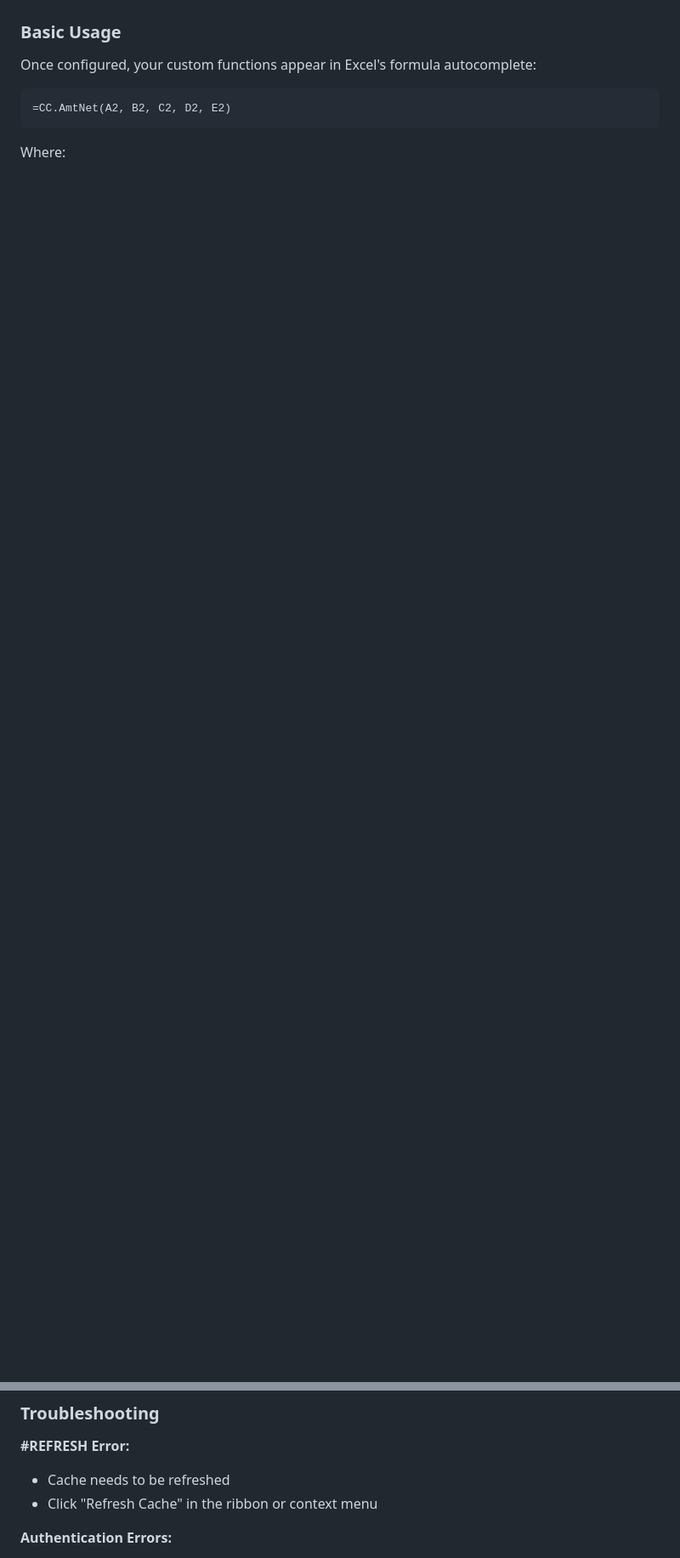
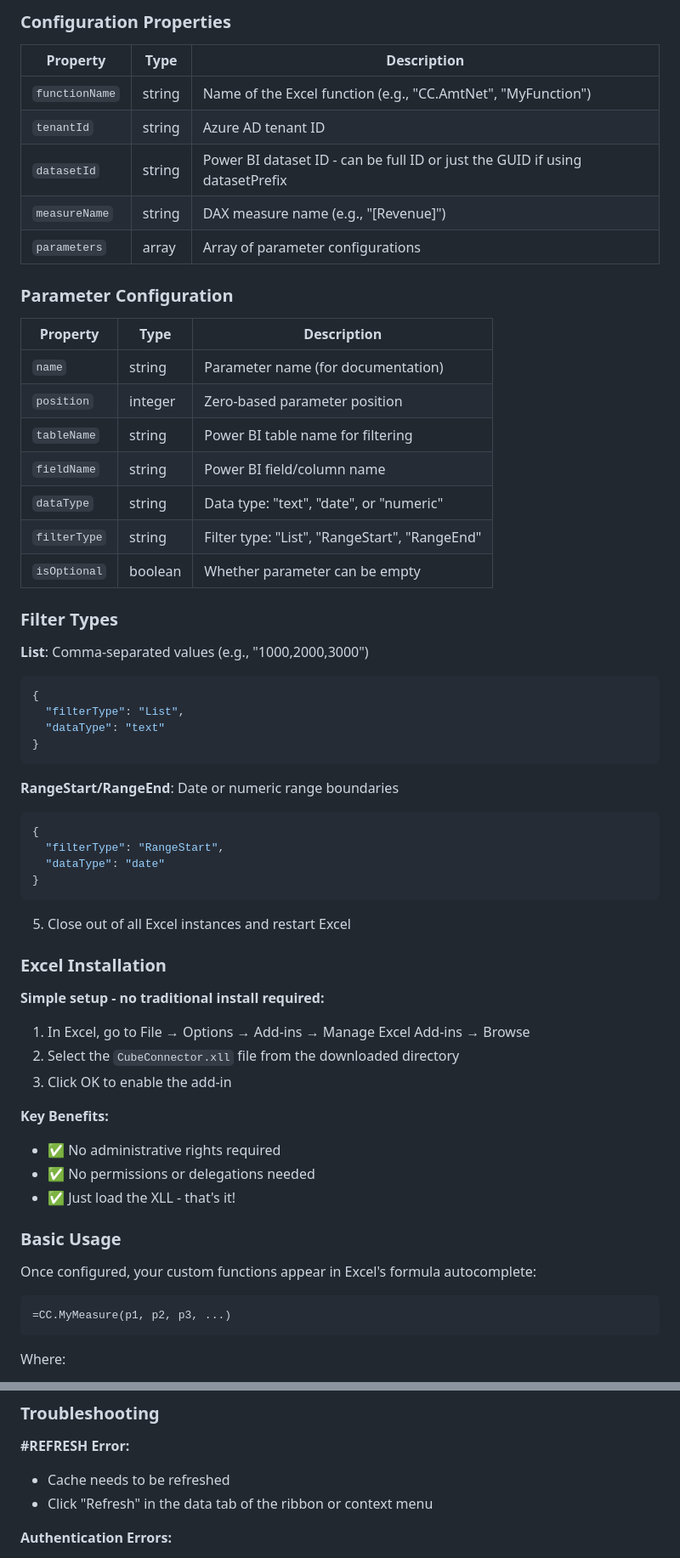
Before and after one commit to ejheflin/CubeConnector, a Markdown page: README.md, 2 parts joined by grey strips. Shown at 85% size. GitHub-like rendering; blank space fills up the shorter version.

````diff
--- a/README.md
+++ b/README.md
@@ -124,10 +154,64 @@ CubeConnector bridges the gap between Excel and Power BI by allowing users to cr
+### Configuration Properties
+
+| Property | Type | Description |
+|----------|------|-------------|
+| `functionName` | string | Name of the Excel function (e.g., "CC.AmtNet", "MyFunction") |
+| `tenantId` | string | Azure AD tenant ID |
+| `datasetId` | string | Power BI dataset ID - can be full ID or just the GUID if using datasetPrefix |
+| `measureName` | string | DAX measure name (e.g., "[Revenue]") |
+| `parameters` | array | Array of parameter configurations |
+
+### Parameter Configuration
+
+| Property | Type | Description |
+|----------|------|-------------|
+| `name` | string | Parameter name (for documentation) |
+| `position` | integer | Zero-based parameter position |
+| `tableName` | string | Power BI table name for filtering |
+| `fieldName` | string | Power BI field/column name |
+| `dataType` | string | Data type: "text", "date", or "numeric" |
+| `filterType` | string | Filter type: "List", "RangeStart", "RangeEnd"|
+| `isOptional` | boolean | Whether parameter can be empty |
+
+### Filter Types
+
+**List**: Comma-separated values (e.g., "1000,2000,3000")
+```json
+{
+  "filterType": "List",
+  "dataType": "text"
+}
+```
+
+**RangeStart/RangeEnd**: Date or numeric range boundaries
+```json
+{
+  "filterType": "RangeStart",
+  "dataType": "date"
+}
+```
+
+5. Close out of all Excel instances and restart Excel
+
+### Excel Installation
+
+**Simple setup - no traditional install required:**
+
+1. In Excel, go to File → Options → Add-ins → Manage Excel Add-ins → Browse
+2. Select the `CubeConnector.xll` file from the downloaded directory
+3. Click OK to enable the add-in
+
+**Key Benefits:**
+- ✅ No administrative rights required
+- ✅ No permissions or delegations needed
+- ✅ Just load the XLL - that's it!
 
 ### Basic Usage
 
 Once configured, your custom functions appear in Excel's formula autocomplete:
 
 ```excel
-=CC.AmtNet(A2, B2, C2, D2, E2)
+=CC.MyMeasure(p1, p2, p3, ...)
 ```
 
 Where:
@@ -295,7 +293,7 @@ The cache is stored in a hidden worksheet named `__CubeConnector_Cache__` with a
 
 **#REFRESH Error:**
 - Cache needs to be refreshed
-- Click "Refresh Cache" in the ribbon or context menu
+- Click "Refresh" in the data tab of the ribbon or context menu
 
 **Authentication Errors:**
 - Verify tenant ID is correct
````
Also changed, not shown: other parts of README.md (+54 -110 lines).
